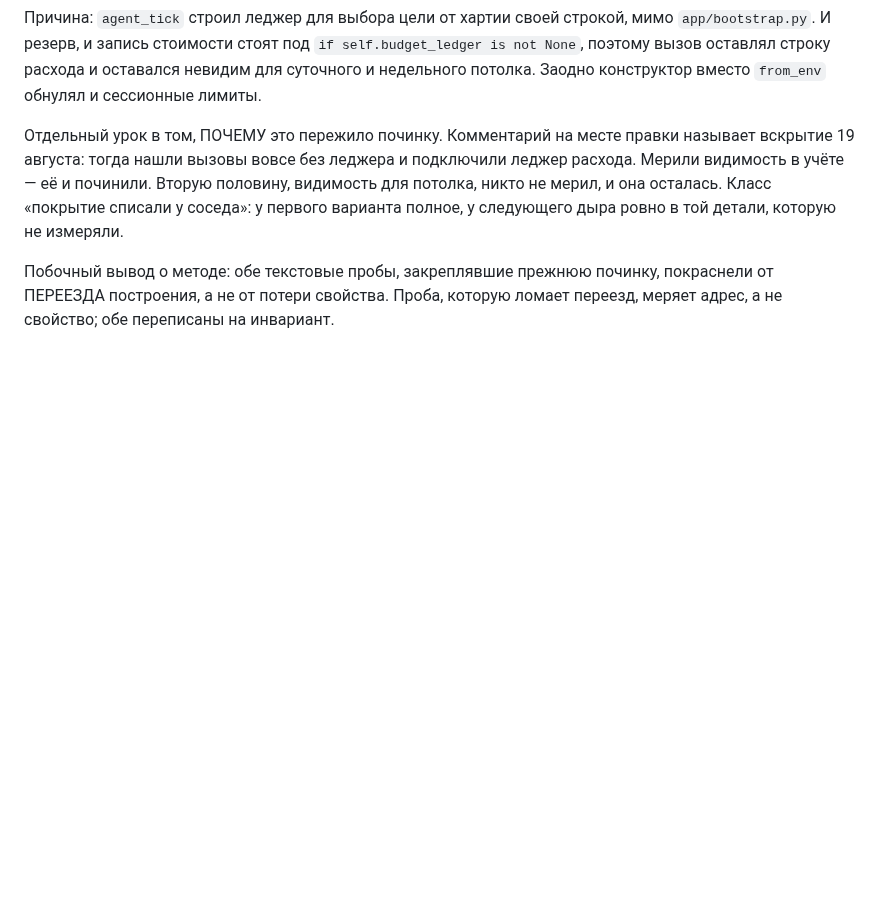
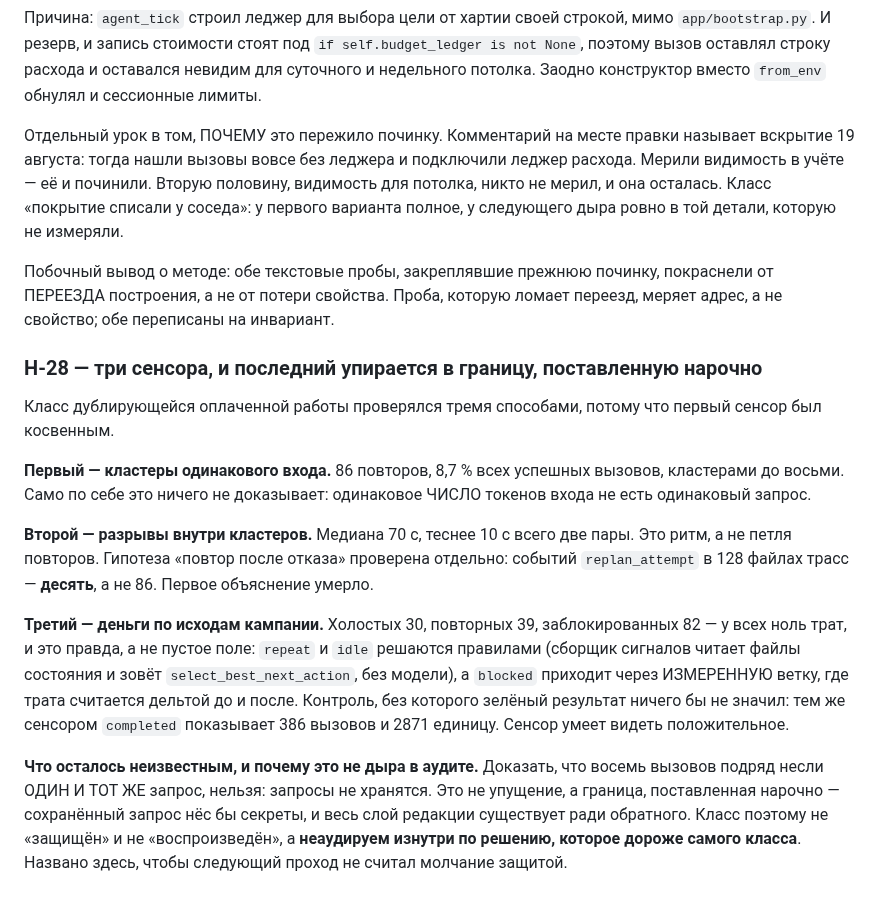
Before and after one commit to andreyshapira1983-sketch/agent, a Markdown page: docs/audit/HISTORICAL_FAILURE_LEDGER.md, the part around one of its changes. Drawn GitHub-style; blank space fills up the shorter version.

Commit message:
docs: H-28 — the duplicate-spend class, and the one sensor that cannot exist here
Three probes, because the first one was indirect.

  clusters   86 repeats of an identical-size prompt inside 10 minutes, 8.7% of
             all successful calls, clusters up to 8
  gaps       median 70 s, only 2 pairs under 10 s — a cadence, not a retry
             loop; and `replan_attempt` across 128 trace files fires TEN times,
             not 86, so the retry explanation dies on its own evidence
  money      idle 30, repeat 39, blocked 82 all genuinely zero — `repeat` and
             `idle` are decided by rules with no model call, and `blocked`
             arrives through the MEASURED branch where spend is a before/after
             delta. Control: the same sensor reads `completed` at 386 calls and
             2871 cost units, so it demonstrably sees positives

What stays unknown is stated rather than smoothed over. Whether eight
consecutive calls carried the SAME prompt cannot be shown: prompts are not
stored. That is a boundary placed on purpose — a stored prompt would carry
secrets, which is what the whole redaction layer exists to prevent. So the
class is neither protected nor reproduced but unauditable from inside, by a
decision worth more than the class. Named so the next pass does not read the
silence as protection.

Co-Authored-By: Claude Fable 5 <noreply@anthropic.com>

```diff
--- a/docs/audit/HISTORICAL_FAILURE_LEDGER.md
+++ b/docs/audit/HISTORICAL_FAILURE_LEDGER.md
@@ -604,3 +605,33 @@ runtime silent-failure taxonomies (2026, already partly used in MIR-133..147).
 Побочный вывод о методе: обе текстовые пробы, закреплявшие прежнюю починку,
 покраснели от ПЕРЕЕЗДА построения, а не от потери свойства. Проба, которую
 ломает переезд, меряет адрес, а не свойство; обе переписаны на инвариант.
+
+### H-28 — три сенсора, и последний упирается в границу, поставленную нарочно
+
+Класс дублирующейся оплаченной работы проверялся тремя способами, потому что
+первый сенсор был косвенным.
+
+**Первый — кластеры одинакового входа.** 86 повторов, 8,7 % всех успешных
+вызовов, кластерами до восьми. Само по себе это ничего не доказывает:
+одинаковое ЧИСЛО токенов входа не есть одинаковый запрос.
+
+**Второй — разрывы внутри кластеров.** Медиана 70 с, теснее 10 с всего две
+пары. Это ритм, а не петля повторов. Гипотеза «повтор после отказа» проверена
+отдельно: событий `replan_attempt` в 128 файлах трасс — **десять**, а не 86.
+Первое объяснение умерло.
+
+**Третий — деньги по исходам кампании.** Холостых 30, повторных 39,
+заблокированных 82 — у всех ноль трат, и это правда, а не пустое поле:
+`repeat` и `idle` решаются правилами (сборщик сигналов читает файлы состояния и
+зовёт `select_best_next_action`, без модели), а `blocked` приходит через
+ИЗМЕРЕННУЮ ветку, где трата считается дельтой до и после. Контроль, без
+которого зелёный результат ничего бы не значил: тем же сенсором `completed`
+показывает 386 вызовов и 2871 единицу. Сенсор умеет видеть положительное.
+
+**Что осталось неизвестным, и почему это не дыра в аудите.** Доказать, что
+восемь вызовов подряд несли ОДИН И ТОТ ЖЕ запрос, нельзя: запросы не хранятся.
+Это не упущение, а граница, поставленная нарочно — сохранённый запрос нёс бы
+секреты, и весь слой редакции существует ради обратного. Класс поэтому не
+«защищён» и не «воспроизведён», а **неаудируем изнутри по решению, которое
+дороже самого класса**. Названо здесь, чтобы следующий проход не считал
+молчание защитой.
```
Also changed, not shown: other parts of docs/audit/HISTORICAL_FAILURE_LEDGER.md (+1 -0 lines).
